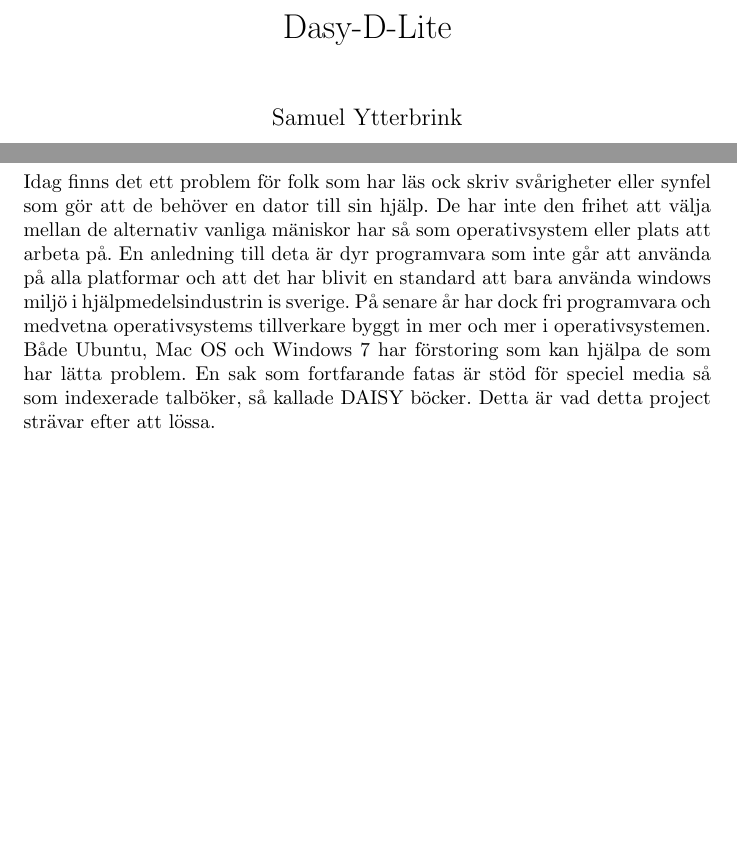
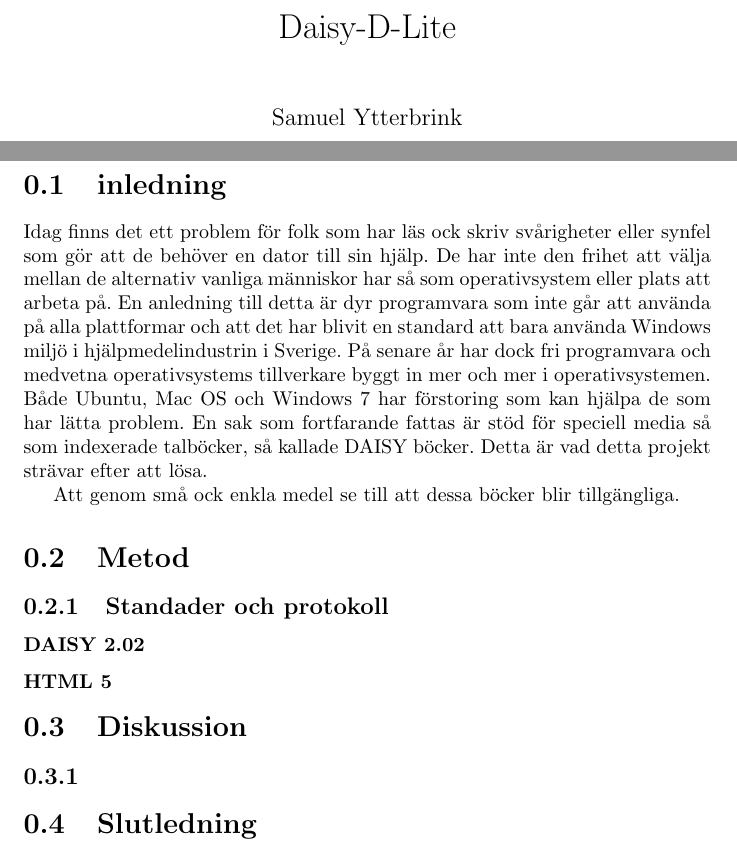
Before and after one commit to Neppord/daisy-d-lite, a LaTeX document (rapport.tex): two parts of pages 1 and 2 of 2 before the commit and two parts of pages 1 and 3 of 3 after it, joined at a grey line, cut at the place of the change, the shorter picture padded with empty space. Compiled offline with pdfLaTeX.

Commit message:
added sections to the report

```diff
--- a/rapport.tex
+++ b/rapport.tex
@@ -6,14 +6,38 @@
 
 \begin{document}
 
-\title{Dasy-D-Lite}
+\title{Daisy-D-Lite}
 \author{Samuel Ytterbrink}
 \date{\today}
 \maketitle
 
 \begin{abstract}
-Idag finns det ett problem för folk som har läs ock skriv svårigheter eller synfel som gör att de  behöver en dator till sin hjälp.
-De har inte den frihet att välja mellan de alternativ vanliga mäniskor har så som operativsystem eller plats att arbeta på. En anledning till deta är dyr programvara som inte går att använda på alla platformar och att det har blivit en standard att bara använda windows miljö i hjälpmedelsindustrin is sverige. På senare år har dock fri programvara och medvetna operativsystems tillverkare byggt in mer och mer i operativsystemen. Både Ubuntu, Mac OS och Windows 7 har förstoring som kan hjälpa de som har lätta problem. En sak som fortfarande fatas är stöd för speciel media så som indexerade talböker, så kallade DAISY böcker. Detta är vad detta project strävar efter att lössa.
+
 \end{abstract}
 
+\section{inledning}
+Idag finns det ett problem för folk som har läs ock skriv svårigheter eller synfel som gör att de  behöver en dator till sin hjälp.
+De har inte den frihet att välja mellan de alternativ vanliga människor har så som operativsystem eller plats att arbeta på.
+En anledning till detta är dyr programvara som inte går att använda på alla plattformar och att det har blivit en standard att bara använda Windows miljö i hjälpmedelindustrin i Sverige.
+På senare år har dock fri programvara och medvetna operativsystems tillverkare byggt in mer och mer i operativsystemen.
+Både Ubuntu, Mac OS och Windows 7 har förstoring som kan hjälpa de som har lätta problem.
+En sak som fortfarande fattas är stöd för speciell media så som indexerade talböcker, så kallade DAISY böcker.
+Detta är vad detta projekt strävar efter att lösa.
+
+Att genom små ock enkla medel se till att dessa böcker blir tillgängliga.
+
+\section{Metod}
+
+\subsection{Standader och protokoll}
+
+\subsubsection{DAISY 2.02}
+
+\subsubsection{HTML 5}
+
+\section{Diskussion}
+
+\subsection{}
+
+\section{Slutledning}
+
 \end{document}
```
